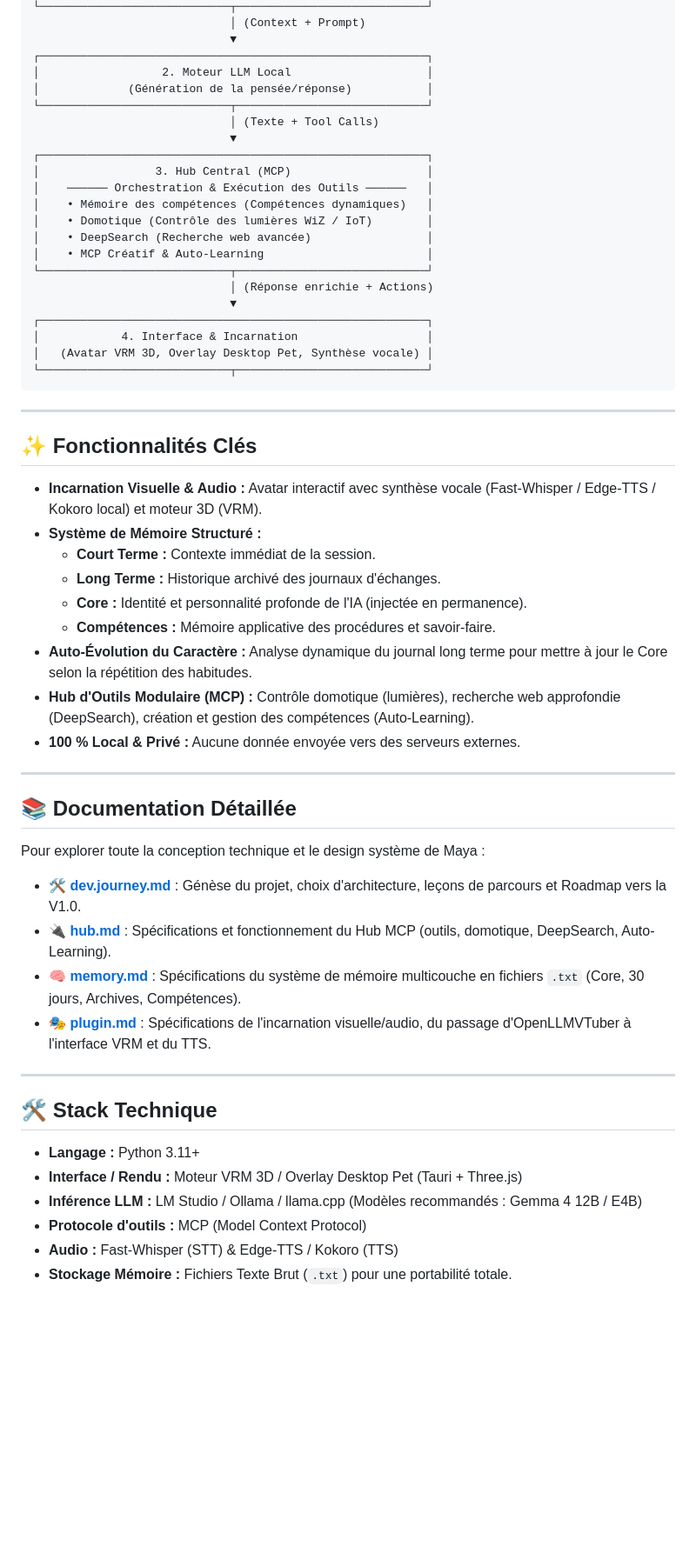
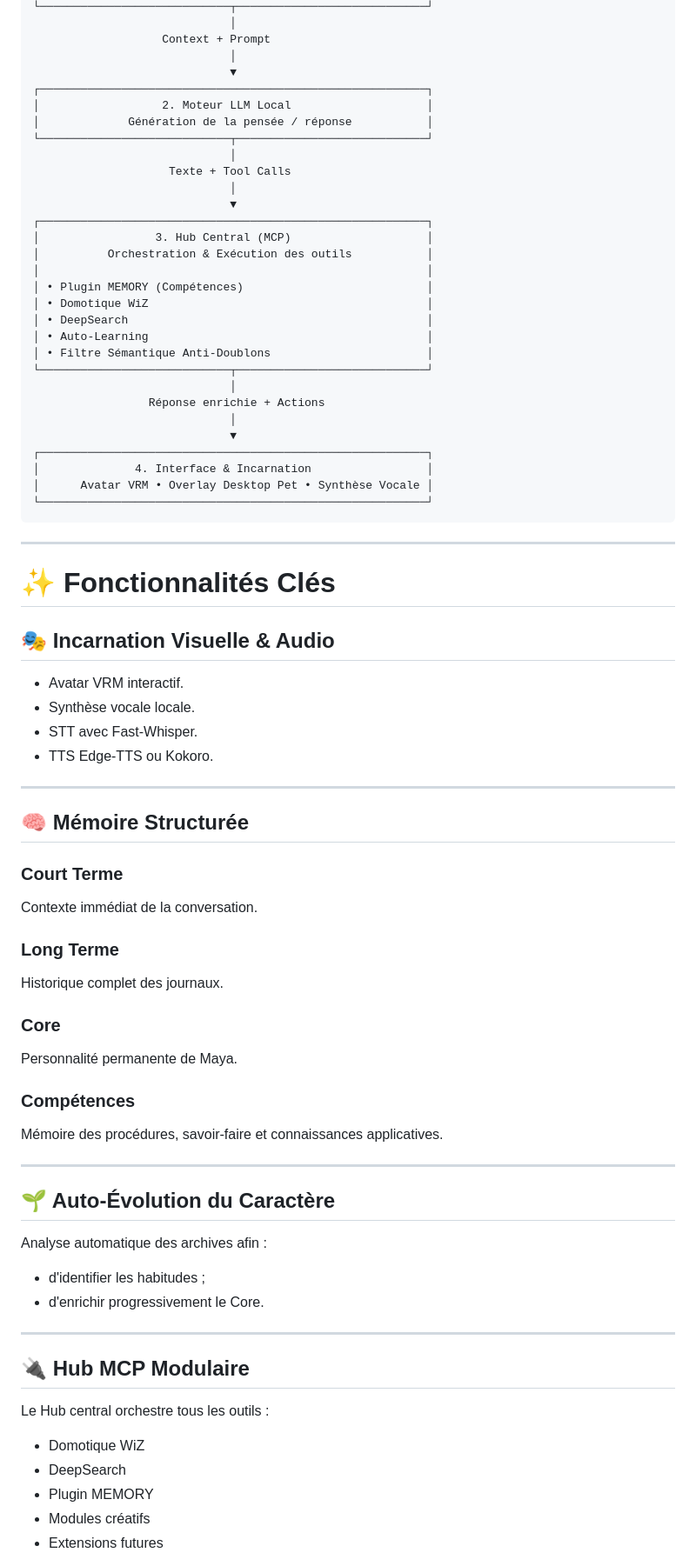
Before and after one commit to IronWoodten/project-maya, a Markdown page: README.md, the part around one of its changes. Shown at 87% size. Rendered like a GitHub page; blank space fills up the shorter version.

Commit message:
Revise README for improved clarity and organization
Updated the README to enhance clarity and structure, including sections on project evolution, memory system, and key features.

````diff
--- a/README.md
+++ b/README.md
@@ -57,60 +161,85 @@ Pour résoudre ce problème de saturation, la mémoire a été découpée et aut
 └────────────────────────────┬────────────────────────────┘
-                             │ (Context + Prompt)
+                             │
+                   Context + Prompt
+                             │
                              ▼
 ┌─────────────────────────────────────────────────────────┐
 │                  2. Moteur LLM Local                    │
-│             (Génération de la pensée/réponse)           │
+│             Génération de la pensée / réponse           │
 └────────────────────────────┬────────────────────────────┘
-                             │ (Texte + Tool Calls)
+                             │
+                    Texte + Tool Calls
+                             │
                              ▼
 ┌─────────────────────────────────────────────────────────┐
 │                 3. Hub Central (MCP)                    │
-│    ────── Orchestration & Exécution des Outils ──────   │
-│    • Mémoire des compétences (Compétences dynamiques)   │
-│    • Domotique (Contrôle des lumières WiZ / IoT)        │
-│    • DeepSearch (Recherche web avancée)                 │
-│    • MCP Créatif & Auto-Learning                        │
+│          Orchestration & Exécution des outils           │
+│                                                         │
+│ • Plugin MEMORY (Compétences)                           │
+│ • Domotique WiZ                                         │
+│ • DeepSearch                                            │
+│ • Auto-Learning                                         │
+│ • Filtre Sémantique Anti-Doublons                       │
 └────────────────────────────┬────────────────────────────┘
-                             │ (Réponse enrichie + Actions)
+                             │
+                 Réponse enrichie + Actions
+                             │
                              ▼
 ┌─────────────────────────────────────────────────────────┐
-│            4. Interface & Incarnation                   │
-│   (Avatar VRM 3D, Overlay Desktop Pet, Synthèse vocale) │
-└────────────────────────────┬────────────────────────────┘
+│              4. Interface & Incarnation                 │
+│      Avatar VRM • Overlay Desktop Pet • Synthèse Vocale │
+└─────────────────────────────────────────────────────────┘
 ```
 
 ---
 
-## ✨ Fonctionnalités Clés
+# ✨ Fonctionnalités Clés
 
-* **Incarnation Visuelle & Audio :** Avatar interactif avec synthèse vocale (Fast-Whisper / Edge-TTS / Kokoro local) et moteur 3D (VRM).
-* **Système de Mémoire Structuré :**
-  * **Court Terme :** Contexte immédiat de la session.
-  * **Long Terme :** Historique archivé des journaux d'échanges.
-  * **Core :** Identité et personnalité profonde de l'IA (injectée en permanence).
-  * **Compétences :** Mémoire applicative des procédures et savoir-faire.
-* **Auto-Évolution du Caractère :** Analyse dynamique du journal long terme pour mettre à jour le Core selon la répétition des habitudes.
-* **Hub d'Outils Modulaire (MCP) :** Contrôle domotique (lumières), recherche web approfondie (DeepSearch), création et gestion des compétences (Auto-Learning).
-* **100 % Local & Privé :** Aucune donnée envoyée vers des serveurs externes.
+## 🎭 Incarnation Visuelle & Audio
+
+- Avatar VRM interactif.
+- Synthèse vocale locale.
+- STT avec Fast-Whisper.
+- TTS Edge-TTS ou Kokoro.
 
 ---
 
-## 📚 Documentation Détaillée
+## 🧠 Mémoire Structurée
 
-Pour explorer toute la conception technique et le design système de Maya :
+### Court Terme
 
-* 🛠️ [**dev.journey.md**](docs/dev.journey.md) : Génèse du projet, choix d'architecture, leçons de parcours et Roadmap vers la V1.0.
-* 🔌 [**hub.md**](docs/hub.md) : Spécifications et fonctionnement du Hub MCP (outils, domotique, DeepSearch, Auto-Learning).
-* 🧠 [**memory.md**](docs/memory.md) : Spécifications du système de mémoire multicouche en fichiers `.txt` (Core, 30 jours, Archives, Compétences).
-* 🎭 [**plugin.md**](docs/plugin.md) : Spécifications de l'incarnation visuelle/audio, du passage d'OpenLLMVTuber à l'interface VRM et du TTS.
+Contexte immédiat de la conversation.
+
+### Long Terme
+
+Historique complet des journaux.
+
+### Core
+
+Personnalité permanente de Maya.
+
+### Compétences
+
+Mémoire des procédures, savoir-faire et connaissances applicatives.
 
 ---
 
-## 🛠️ Stack Technique
+## 🌱 Auto-Évolution du Caractère
 
-* **Langage :** Python 3.11+
-* **Interface / Rendu :** Moteur VRM 3D / Overlay Desktop Pet (Tauri + Three.js)
-* **Inférence LLM :** LM Studio / Ollama / llama.cpp (Modèles recommandés : Gemma 4 12B / E4B)
-* **Protocole d'outils :** MCP (Model Context Protocol)
-* **Audio :** Fast-Whisper (STT) & Edge-TTS / Kokoro (TTS)
-* **Stockage Mémoire :** Fichiers Texte Brut (`.txt`) pour une portabilité totale.
+Analyse automatique des archives afin :
+
+- d'identifier les habitudes ;
+- d'enrichir progressivement le Core.
+
+---
+
+## 🔌 Hub MCP Modulaire
+
+Le Hub central orchestre tous les outils :
+
+- Domotique WiZ
+- DeepSearch
+- Plugin MEMORY
+- Modules créatifs
+- Extensions futures
+
````
Also changed, not shown: other parts of README.md (+235 -29 lines).
